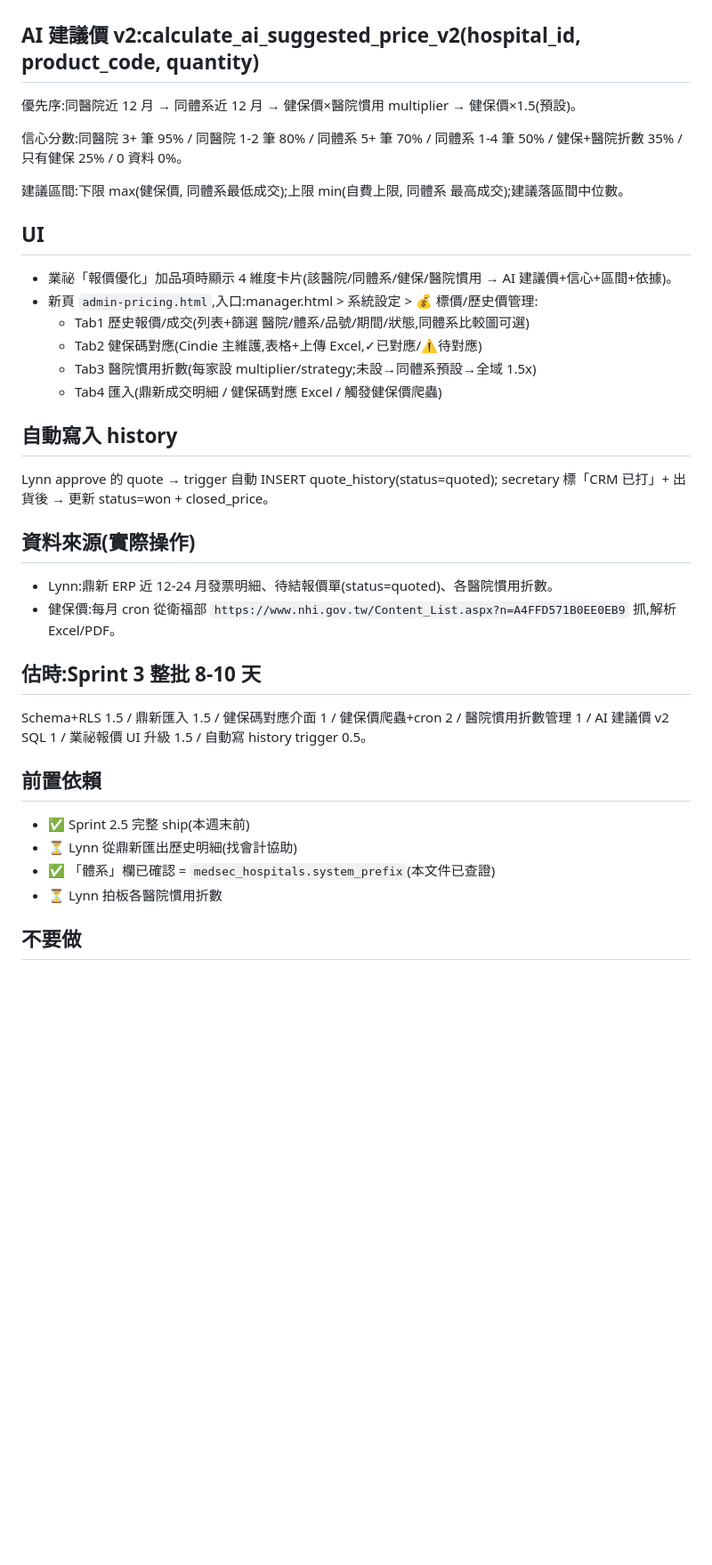
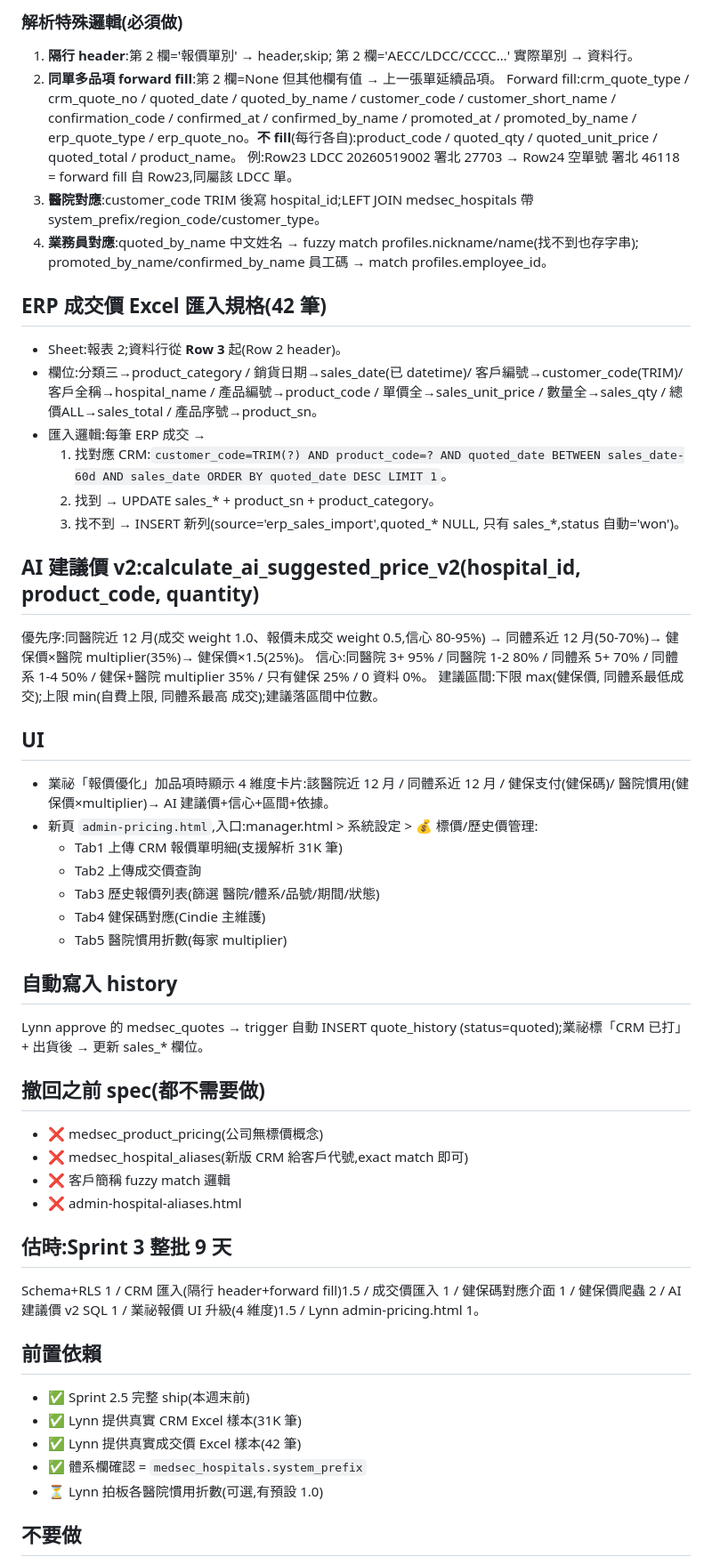
Before and after one commit to Asiaeagle-source/medsec-app, a Markdown page: docs/backlog.md, the part around one of its changes. Shown at 89% size. Drawn GitHub-style; blank space fills up the shorter version.

```diff
--- a/docs/backlog.md
+++ b/docs/backlog.md
@@ -60,46 +87,76 @@ notes / updated_by / updated_at。
+### 解析特殊邏輯(必須做)
+1. **隔行 header**:第 2 欄='報價單別' → header,skip;
+   第 2 欄='AECC/LDCC/CCCC…' 實際單別 → 資料行。
+2. **同單多品項 forward fill**:第 2 欄=None 但其他欄有值 → 上一張單延續品項。
+   Forward fill:crm_quote_type / crm_quote_no / quoted_date / quoted_by_name /
+   customer_code / customer_short_name / confirmation_code / confirmed_at /
+   confirmed_by_name / promoted_at / promoted_by_name / erp_quote_type /
+   erp_quote_no。**不 fill**(每行各自):product_code / quoted_qty /
+   quoted_unit_price / quoted_total / product_name。
+   例:Row23 LDCC 20260519002 署北 27703 → Row24 空單號 署北 46118
+   = forward fill 自 Row23,同屬該 LDCC 單。
+3. **醫院對應**:customer_code TRIM 後寫 hospital_id;LEFT JOIN
+   medsec_hospitals 帶 system_prefix/region_code/customer_type。
+4. **業務員對應**:quoted_by_name 中文姓名 → fuzzy match
+   profiles.nickname/name(找不到也存字串);
+   promoted_by_name/confirmed_by_name 員工碼 → match profiles.employee_id。
+
+## ERP 成交價 Excel 匯入規格(42 筆)
+
+- Sheet:報表 2;資料行從 **Row 3** 起(Row 2 header)。
+- 欄位:分類三→product_category / 銷貨日期→sales_date(已 datetime)/
+  客戶編號→customer_code(TRIM)/ 客戶全稱→hospital_name /
+  產品編號→product_code / 單價全→sales_unit_price / 數量全→sales_qty /
+  總價ALL→sales_total / 產品序號→product_sn。
+- 匯入邏輯:每筆 ERP 成交 →
+  1. 找對應 CRM:`customer_code=TRIM(?) AND product_code=? AND quoted_date
+     BETWEEN sales_date-60d AND sales_date ORDER BY quoted_date DESC LIMIT 1`。
+  2. 找到 → UPDATE sales_* + product_sn + product_category。
+  3. 找不到 → INSERT 新列(source='erp_sales_import',quoted_* NULL,
+     只有 sales_*,status 自動='won')。
 
 ## AI 建議價 v2:calculate_ai_suggested_price_v2(hospital_id, product_code, quantity)
 
-優先序:同醫院近 12 月 → 同體系近 12 月 → 健保價×醫院慣用 multiplier →
-健保價×1.5(預設)。
-
-信心分數:同醫院 3+ 筆 95% / 同醫院 1-2 筆 80% / 同體系 5+ 筆 70% /
-同體系 1-4 筆 50% / 健保+醫院折數 35% / 只有健保 25% / 0 資料 0%。
-
-建議區間:下限 max(健保價, 同體系最低成交);上限 min(自費上限, 同體系
-最高成交);建議落區間中位數。
+優先序:同醫院近 12 月(成交 weight 1.0、報價未成交 weight 0.5,信心 80-95%)
+→ 同體系近 12 月(50-70%)→ 健保價×醫院 multiplier(35%)→ 健保價×1.5(25%)。
+信心:同醫院 3+ 95% / 同醫院 1-2 80% / 同體系 5+ 70% / 同體系 1-4 50% /
+健保+醫院 multiplier 35% / 只有健保 25% / 0 資料 0%。
+建議區間:下限 max(健保價, 同體系最低成交);上限 min(自費上限, 同體系最高
+成交);建議落區間中位數。
 
 ## UI
 
-- 業祕「報價優化」加品項時顯示 4 維度卡片(該醫院/同體系/健保/醫院慣用
-  → AI 建議價+信心+區間+依據)。
+- 業祕「報價優化」加品項時顯示 4 維度卡片:該醫院近 12 月 / 同體系近 12 月 /
+  健保支付(健保碼)/ 醫院慣用(健保價×multiplier)→ AI 建議價+信心+區間+依據。
 - 新頁 `admin-pricing.html`,入口:manager.html > 系統設定 > 💰 標價/歷史價管理:
-  - Tab1 歷史報價/成交(列表+篩選 醫院/體系/品號/期間/狀態,同體系比較圖可選)
-  - Tab2 健保碼對應(Cindie 主維護,表格+上傳 Excel,✓已對應/⚠待對應)
-  - Tab3 醫院慣用折數(每家設 multiplier/strategy;未設→同體系預設→全域 1.5x)
-  - Tab4 匯入(鼎新成交明細 / 健保碼對應 Excel / 觸發健保價爬蟲)
+  - Tab1 上傳 CRM 報價單明細(支援解析 31K 筆)
+  - Tab2 上傳成交價查詢
+  - Tab3 歷史報價列表(篩選 醫院/體系/品號/期間/狀態)
+  - Tab4 健保碼對應(Cindie 主維護)
+  - Tab5 醫院慣用折數(每家 multiplier)
 
 ## 自動寫入 history
 
-Lynn approve 的 quote → trigger 自動 INSERT quote_history(status=quoted);
-secretary 標「CRM 已打」+ 出貨後 → 更新 status=won + closed_price。
+Lynn approve 的 medsec_quotes → trigger 自動 INSERT quote_history
+(status=quoted);業祕標「CRM 已打」+ 出貨後 → 更新 sales_* 欄位。
 
-## 資料來源(實際操作)
+## 撤回之前 spec(都不需要做)
+- ❌ medsec_product_pricing(公司無標價概念)
+- ❌ medsec_hospital_aliases(新版 CRM 給客戶代號,exact match 即可)
+- ❌ 客戶簡稱 fuzzy match 邏輯
+- ❌ admin-hospital-aliases.html
 
-- Lynn:鼎新 ERP 近 12-24 月發票明細、待結報價單(status=quoted)、各醫院慣用折數。
-- 健保價:每月 cron 從衛福部
-  `https://www.nhi.gov.tw/Content_List.aspx?n=A4FFD571B0EE0EB9` 抓,解析 Excel/PDF。
-
-## 估時:Sprint 3 整批 8-10 天
-Schema+RLS 1.5 / 鼎新匯入 1.5 / 健保碼對應介面 1 / 健保價爬蟲+cron 2 /
-醫院慣用折數管理 1 / AI 建議價 v2 SQL 1 / 業祕報價 UI 升級 1.5 /
-自動寫 history trigger 0.5。
+## 估時:Sprint 3 整批 9 天
+Schema+RLS 1 / CRM 匯入(隔行 header+forward fill)1.5 / 成交價匯入 1 /
+健保碼對應介面 1 / 健保價爬蟲 2 / AI 建議價 v2 SQL 1 /
+業祕報價 UI 升級(4 維度)1.5 / Lynn admin-pricing.html 1。
 
 ## 前置依賴
 - ✅ Sprint 2.5 完整 ship(本週末前)
-- ⏳ Lynn 從鼎新匯出歷史明細(找會計協助)
-- ✅ 「體系」欄已確認 = `medsec_hospitals.system_prefix`(本文件已查證)
-- ⏳ Lynn 拍板各醫院慣用折數
+- ✅ Lynn 提供真實 CRM Excel 樣本(31K 筆)
+- ✅ Lynn 提供真實成交價 Excel 樣本(42 筆)
+- ✅ 體系欄確認 = `medsec_hospitals.system_prefix`
+- ⏳ Lynn 拍板各醫院慣用折數(可選,有預設 1.0)
 
 ## 不要做
 - Sprint 3 本身不碰:Sprint 2.5 quote_advisories trigger、現有 medsec_quotes
```
Also changed, not shown: other parts of docs/backlog.md (+59 -32 lines).
